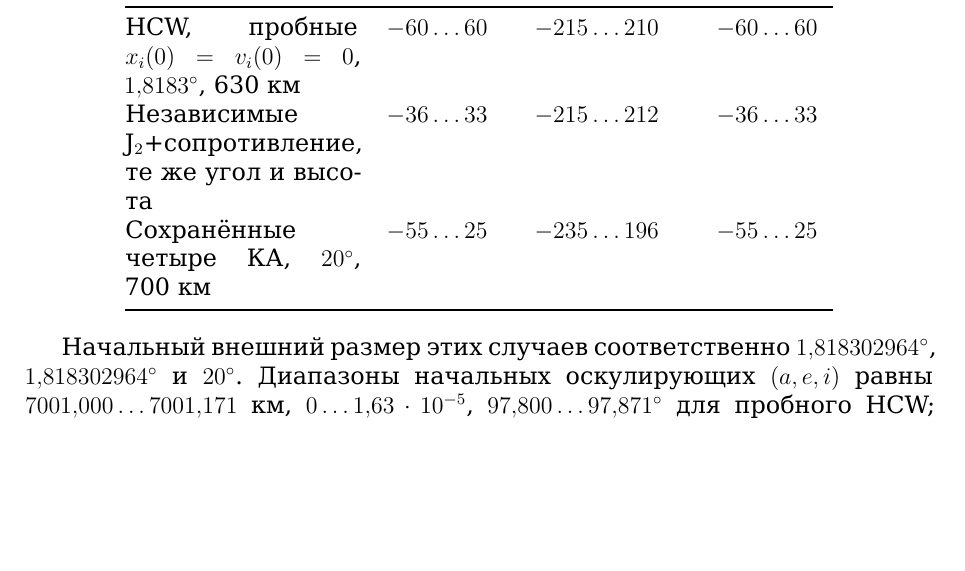
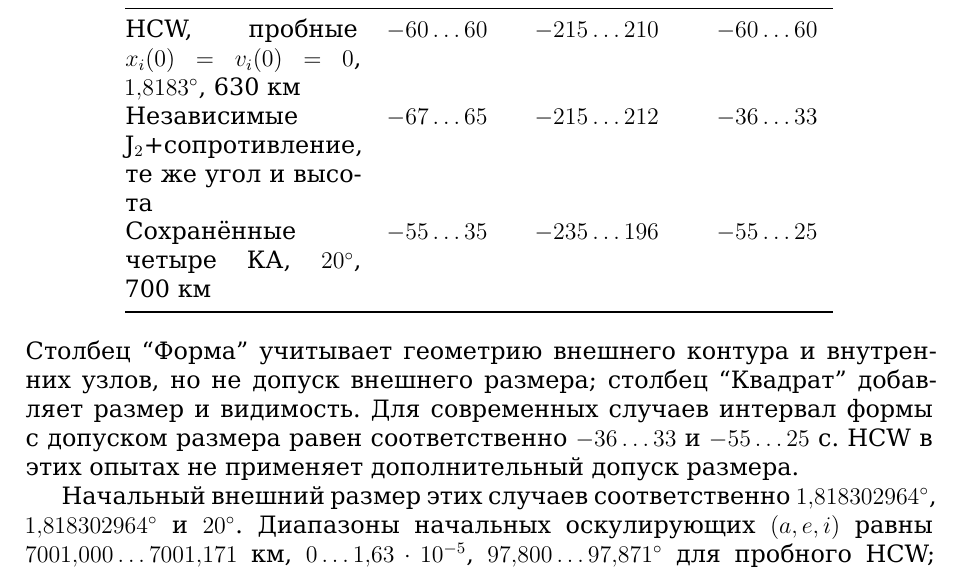
Before and after one commit to IrrinaShim/square_projection_demo_starter, a LaTeX document (docs/Реализованная модель и исходные данные.tex): part of page 6 of 7 before the commit and part of page 6 of 8 after it, cut so that both start at the same text, the shorter picture padded with empty space. Compiled offline with XeLaTeX; a missing font is replaced by an installed copy or a similar font.

Commit message:
Report shape separately from target-size acceptance

```diff
--- a/docs/Реализованная модель и исходные данные.tex
+++ b/docs/Реализованная модель и исходные данные.tex
@@ -377,12 +377,18 @@ HCW, являются пересчётом \emph{начальных} абсол
 HCW, пробные $x_i(0)=v_i(0)=0$, $1{,}8183^\circ$, 630~км
  & $-60\ldots60$ & $-215\ldots210$ & $-60\ldots60$\\
 Независимые J$_2$+сопротивление, те же угол и высота
- & $-36\ldots33$ & $-215\ldots212$ & $-36\ldots33$\\
+ & $-67\ldots65$ & $-215\ldots212$ & $-36\ldots33$\\
 Сохранённые четыре КА, $20^\circ$, 700~км
- & $-55\ldots25$ & $-235\ldots196$ & $-55\ldots25$\\
+ & $-55\ldots35$ & $-235\ldots196$ & $-55\ldots25$\\
 \bottomrule
 \end{tabular}
 \end{center}
+Столбец ``Форма'' учитывает геометрию внешнего контура и внутренних
+узлов, но не допуск внешнего размера; столбец ``Квадрат'' добавляет
+размер и видимость. Для современных случаев интервал формы
+с допуском размера равен соответственно $-36\ldots33$ и
+$-55\ldots25$~с. HCW в этих опытах не применяет дополнительный
+допуск размера.
 
 Начальный внешний размер этих случаев соответственно
 $1{,}818302964^\circ$, $1{,}818302964^\circ$ и $20^\circ$.
```
Also changed, not shown: docs/Реализованная модель и исходные данные.pdf, 2 other files.
